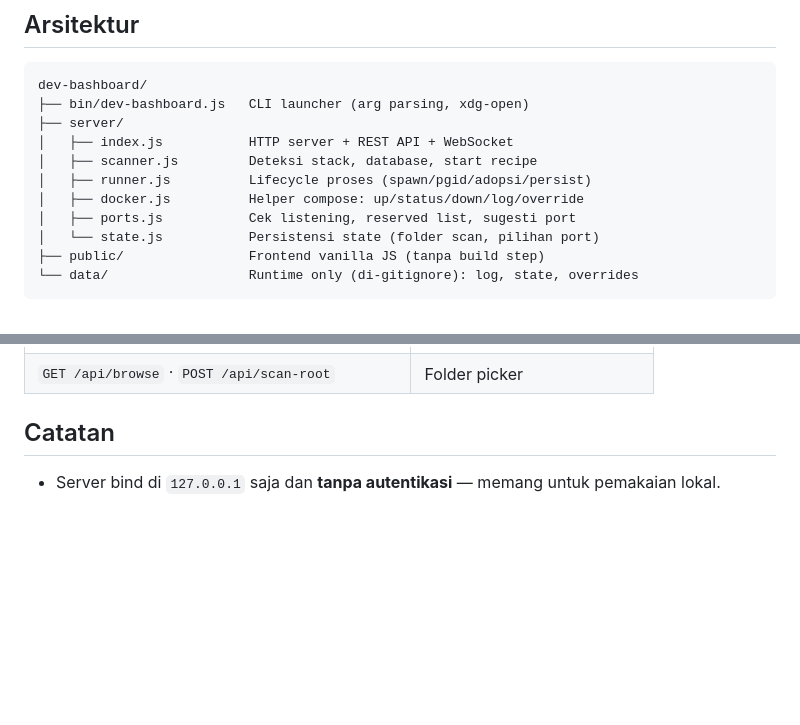
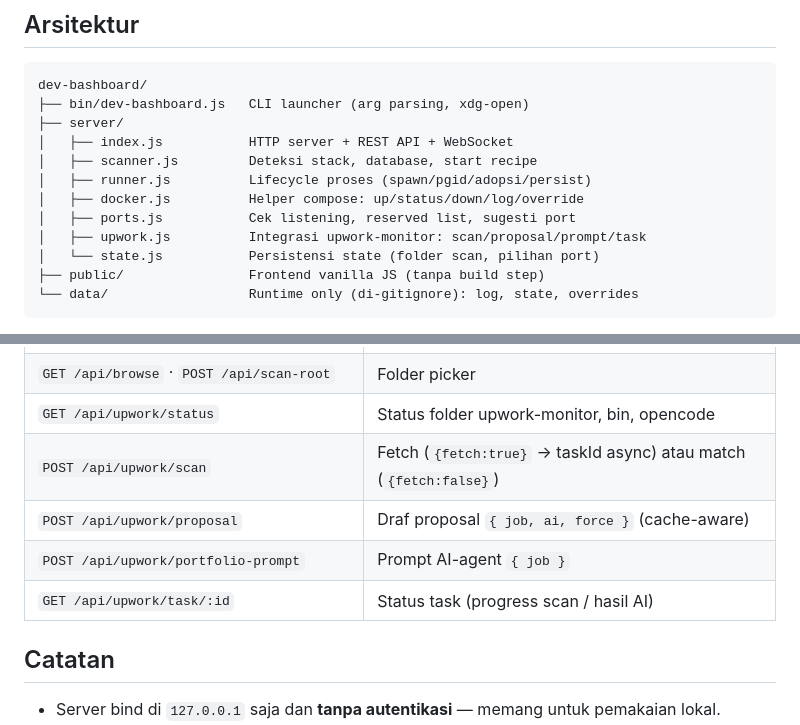
Before and after one commit to adityarahmanananda-dev/dev-bashboard, a Markdown page: README.md, 2 parts joined by grey strips. Rendered like a GitHub page; blank space fills up the shorter version.

```diff
--- a/README.md
+++ b/README.md
@@ -144,6 +180,7 @@ dev-bashboard/
 │   ├── runner.js          Lifecycle proses (spawn/pgid/adopsi/persist)
 │   ├── docker.js          Helper compose: up/status/down/log/override
 │   ├── ports.js           Cek listening, reserved list, sugesti port
+│   ├── upwork.js          Integrasi upwork-monitor: scan/proposal/prompt/task
 │   └── state.js           Persistensi state (folder scan, pilihan port)
 ├── public/                Frontend vanilla JS (tanpa build step)
 └── data/                  Runtime only (di-gitignore): log, state, overrides
@@ -159,6 +196,11 @@ API ringkas:
 | `GET /api/projects/:name/logs` | Ambil log |
 | `GET /api/ports/used` · `POST /api/ports/suggest` | Info & sugesti port |
 | `GET /api/browse` · `POST /api/scan-root` | Folder picker |
+| `GET /api/upwork/status` | Status folder upwork-monitor, bin, opencode |
+| `POST /api/upwork/scan` | Fetch (`{fetch:true}` → taskId async) atau match (`{fetch:false}`) |
+| `POST /api/upwork/proposal` | Draf proposal `{ job, ai, force }` (cache-aware) |
+| `POST /api/upwork/portfolio-prompt` | Prompt AI-agent `{ job }` |
+| `GET /api/upwork/task/:id` | Status task (progress scan / hasil AI) |
 
 ## Catatan
 
```
Also changed, not shown: other parts of README.md (+41 -5 lines).
